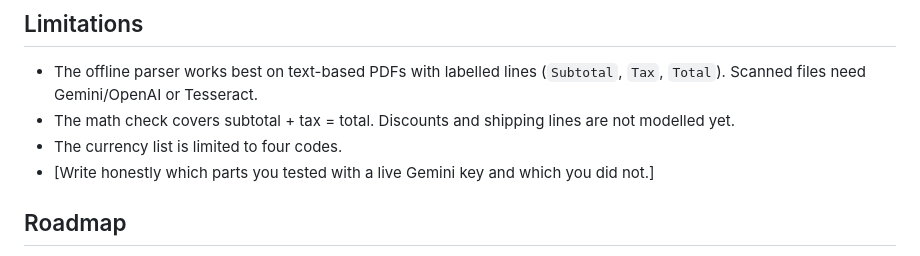
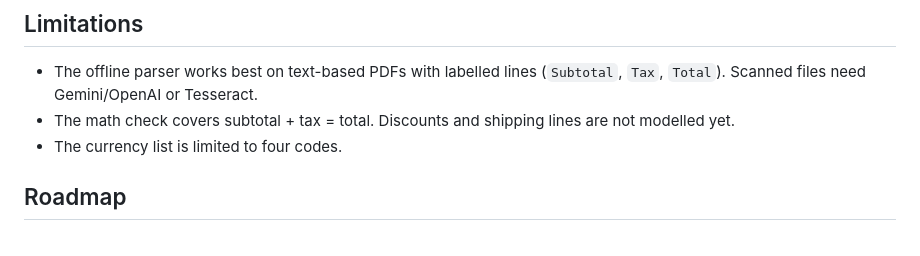
Before and after one commit to NamTas/trustgate-etl, a Markdown page: README.md, the part around the change. Rendered like a GitHub page.

```diff
--- a/README.md
+++ b/README.md
@@ -98,7 +98,6 @@ tools/               optional synthetic benchmark (separate database)
 - The offline parser works best on text-based PDFs with labelled lines (`Subtotal`, `Tax`, `Total`). Scanned files need Gemini/OpenAI or Tesseract.
 - The math check covers subtotal + tax = total. Discounts and shipping lines are not modelled yet.
 - The currency list is limited to four codes.
-- [Write honestly which parts you tested with a live Gemini key and which you did not.]
 
 ## Roadmap
 PostgreSQL warehouse, configurable currency and tax rules, discount and shipping support, per-vendor templates, Docker image.
```
